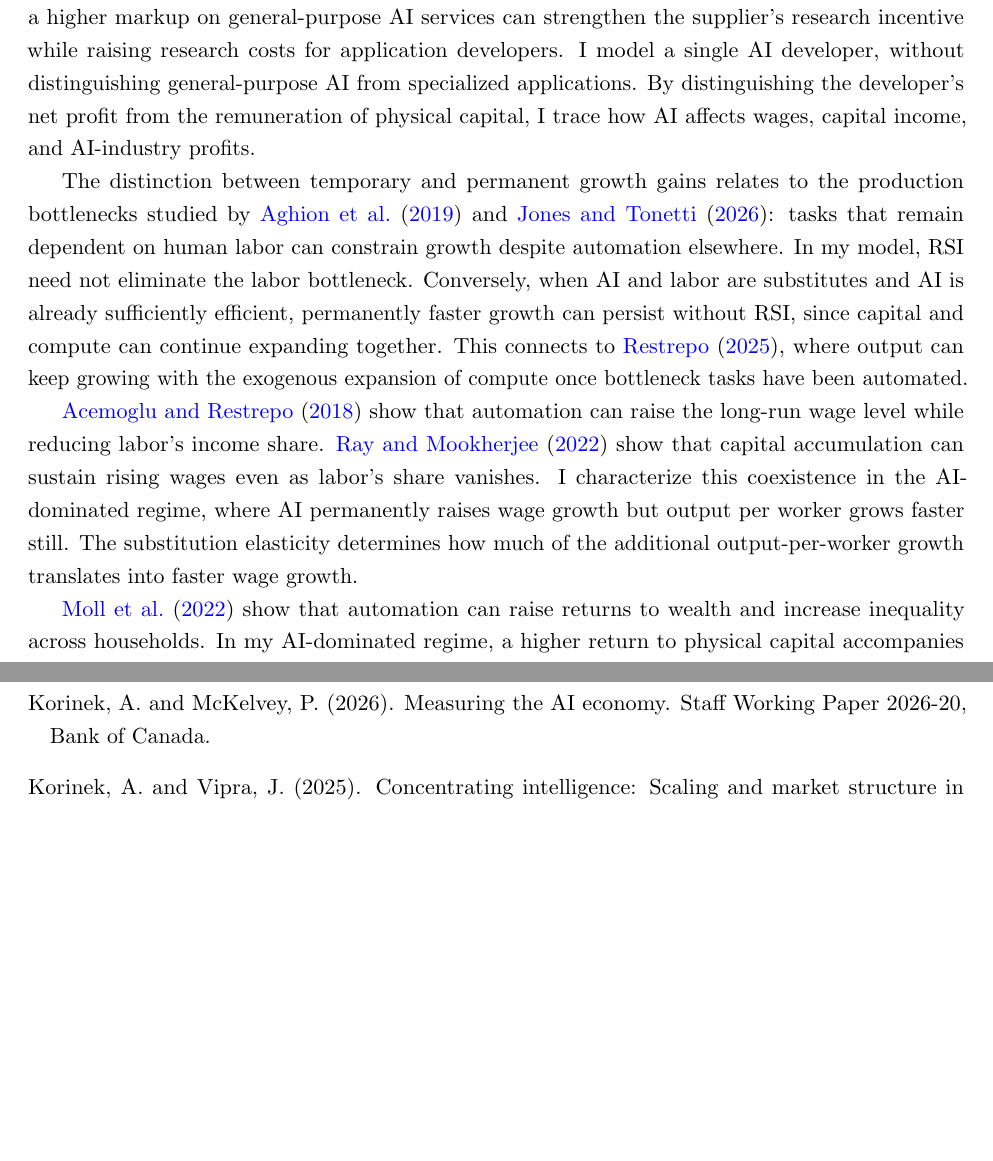
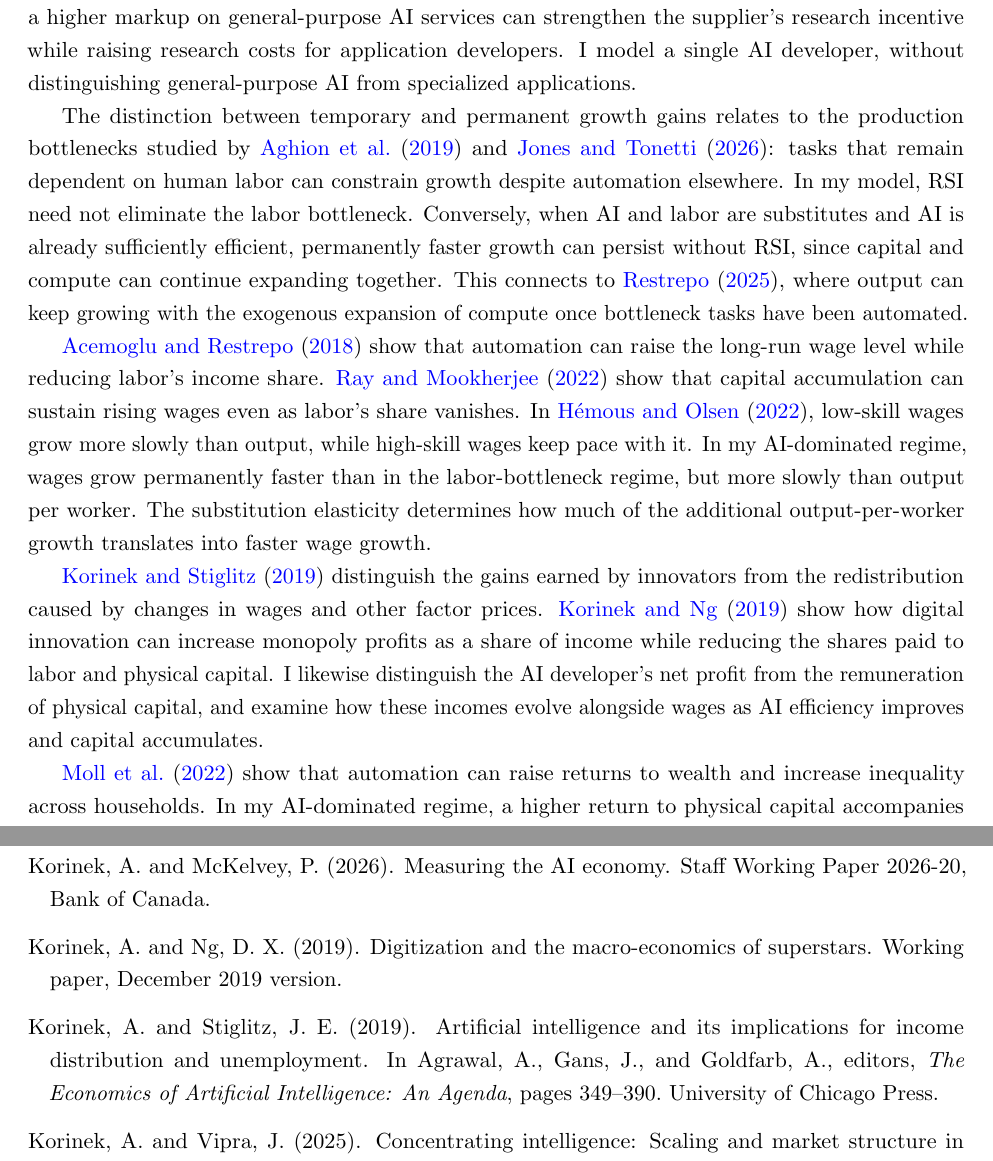
Before and after one commit to oliverpardo1979/ai-growth-and-labor, a LaTeX paper (main_rewrite.tex, which reads sections_rewrite/02_literature.tex): two parts of pages 5 and 64 of 64 before the commit and two parts of pages 5 and 65 of 65 after it, joined at a grey line, cut so that both start at the same text, the shorter picture padded with empty space. Compiled offline with pdfLaTeX.

Commit message:
Add approved income distribution literature connections

```diff
--- a/sections_rewrite/02_literature.tex
+++ b/sections_rewrite/02_literature.tex
@@ -11,9 +11,7 @@ supplier and developers of specialized applications. In their baseline
 model, a higher markup on general-purpose AI services can strengthen the
 supplier's research incentive while raising research costs for application
 developers. I model a single AI developer, without distinguishing
-general-purpose AI from specialized applications. By distinguishing the
-developer's net profit from the remuneration of physical capital, I trace
-how AI affects wages, capital income, and AI-industry profits.
+general-purpose AI from specialized applications.
 
 The distinction between temporary and permanent growth gains relates to
 the production bottlenecks studied by \citet{aghionjonesjones2019} and
@@ -32,11 +30,22 @@ once bottleneck tasks have been automated.
 \citet{acemoglurestrepo2018} show that automation can raise the long-run
 wage level while reducing labor's income share. \citet{raymookherjee2022}
 show that capital accumulation can sustain rising wages even as labor's
-share vanishes. I characterize this coexistence in the AI-dominated
-regime, where AI permanently raises wage growth but output per worker
-grows faster still. The substitution elasticity determines how much of
-the additional output-per-worker growth translates into faster wage growth.
+share vanishes. In \citet{hemousolsen2022}, low-skill wages grow more
+slowly than output, while high-skill wages keep pace with it. In my
+AI-dominated regime, wages grow permanently faster than in the
+labor-bottleneck regime, but more slowly than output per worker.
+The substitution elasticity determines how much of the additional
+output-per-worker growth translates into faster wage growth.
 %I characterize these outcomes under private investment in RSI. In the AI-dominated equilibria with an upper bound on AI efficiency, wage growth permanently exceeds the exogenous rate of labor-augmenting technological progress, but output per worker grows even faster. An exact relationship links this wage-growth premium to the substitution elasticity and the rate at which labor's share declines. Separating AI revenue from compute expenditure and net profit also shows how the industry's growing share of output is distributed between its resource costs and its owners' income.
+
+\citet{korinekstiglitz2019} distinguish the gains earned by innovators
+from the redistribution caused by changes in wages and other factor
+prices. \citet{korinekng2019} show how digital innovation can increase
+monopoly profits as a share of income while reducing the shares paid
+to labor and physical capital. I likewise distinguish the AI developer's
+net profit from the remuneration of physical capital, and examine how
+these incomes evolve alongside wages as AI efficiency improves and
+capital accumulates.
 
 \citet{mollrachelrestrepo2022} show that automation can raise returns to
 wealth and increase inequality across households. In my AI-dominated
```
Also changed, not shown: references.bib (+20 -0 lines).
